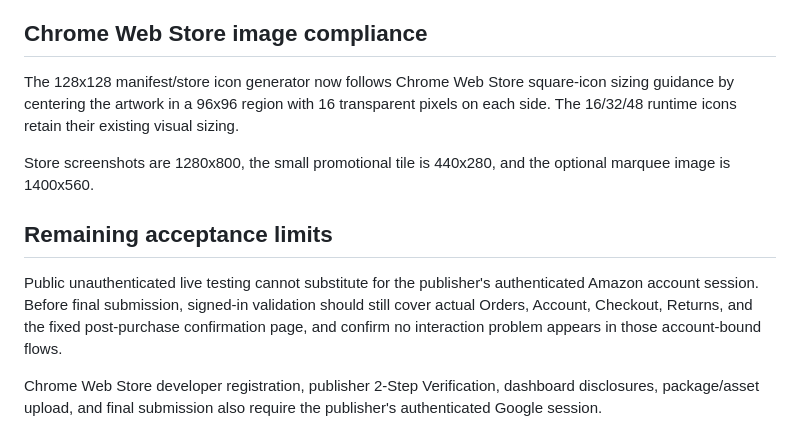
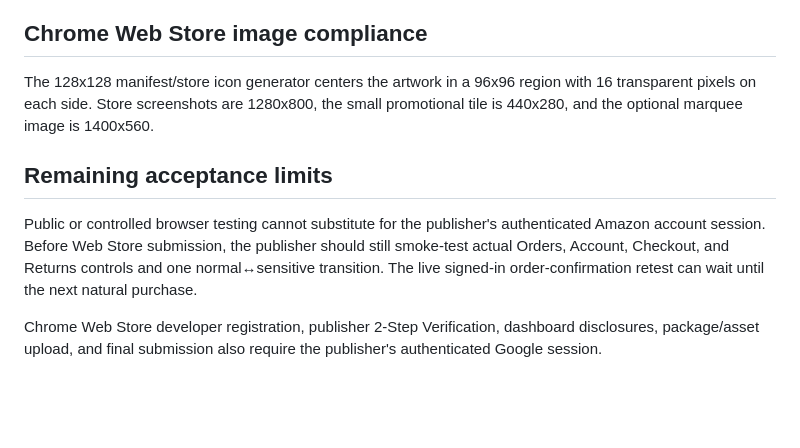
Before and after one commit to JohnnyZLi/amazon-alexa-shopping-suppressor, a Markdown page: docs/VALIDATION.md, the part around one of its changes. GitHub-like rendering; blank space fills up the shorter version.

```diff
--- a/docs/VALIDATION.md
+++ b/docs/VALIDATION.md
@@ -67,12 +56,10 @@ The redesigned v0.3.2 toolbar popup is tested in real Chromium in both light and
 
 ## Chrome Web Store image compliance
 
-The 128x128 manifest/store icon generator now follows Chrome Web Store square-icon sizing guidance by centering the artwork in a 96x96 region with 16 transparent pixels on each side. The 16/32/48 runtime icons retain their existing visual sizing.
-
-Store screenshots are 1280x800, the small promotional tile is 440x280, and the optional marquee image is 1400x560.
+The 128x128 manifest/store icon generator centers the artwork in a 96x96 region with 16 transparent pixels on each side. Store screenshots are 1280x800, the small promotional tile is 440x280, and the optional marquee image is 1400x560.
 
 ## Remaining acceptance limits
 
-Public unauthenticated live testing cannot substitute for the publisher's authenticated Amazon account session. Before final submission, signed-in validation should still cover actual Orders, Account, Checkout, Returns, and the fixed post-purchase confirmation page, and confirm no interaction problem appears in those account-bound flows.
+Public or controlled browser testing cannot substitute for the publisher's authenticated Amazon account session. Before Web Store submission, the publisher should still smoke-test actual Orders, Account, Checkout, and Returns controls and one normal↔sensitive transition. The live signed-in order-confirmation retest can wait until the next natural purchase.
 
 Chrome Web Store developer registration, publisher 2-Step Verification, dashboard disclosures, package/asset upload, and final submission also require the publisher's authenticated Google session.
```
Also changed, not shown: other parts of docs/VALIDATION.md (+16 -27 lines).
